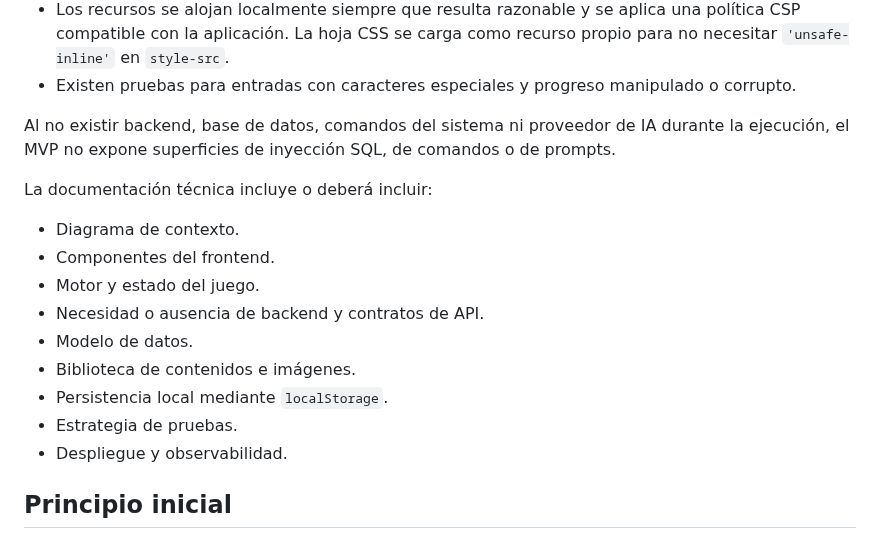
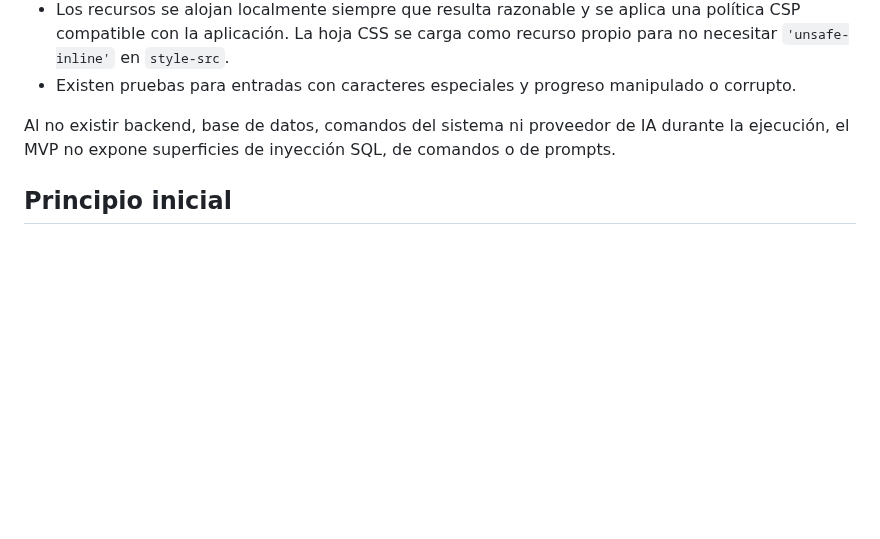
Before and after one commit to otorios/TFM-BigSchool-Master-en-desarrollo-con-IA-E.III, a Markdown page: docs/ARQUITECTURA.md, the part around the change. Drawn GitHub-style; blank space fills up the shorter version.

```diff
--- a/docs/ARQUITECTURA.md
+++ b/docs/ARQUITECTURA.md
@@ -88,18 +88,6 @@ media/
 
 Al no existir backend, base de datos, comandos del sistema ni proveedor de IA durante la ejecución, el MVP no expone superficies de inyección SQL, de comandos o de prompts.
 
-La documentación técnica incluye o deberá incluir:
-
-- Diagrama de contexto.
-- Componentes del frontend.
-- Motor y estado del juego.
-- Necesidad o ausencia de backend y contratos de API.
-- Modelo de datos.
-- Biblioteca de contenidos e imágenes.
-- Persistencia local mediante `localStorage`.
-- Estrategia de pruebas.
-- Despliegue y observabilidad.
-
 ## Principio inicial
 
 Se ha decidido que el MVP no dependa de servicios externos de IA. Las reglas, el contenido educativo y la narrativa se definen localmente, y el progreso se conserva en el navegador sin cuentas ni base de datos.
```
